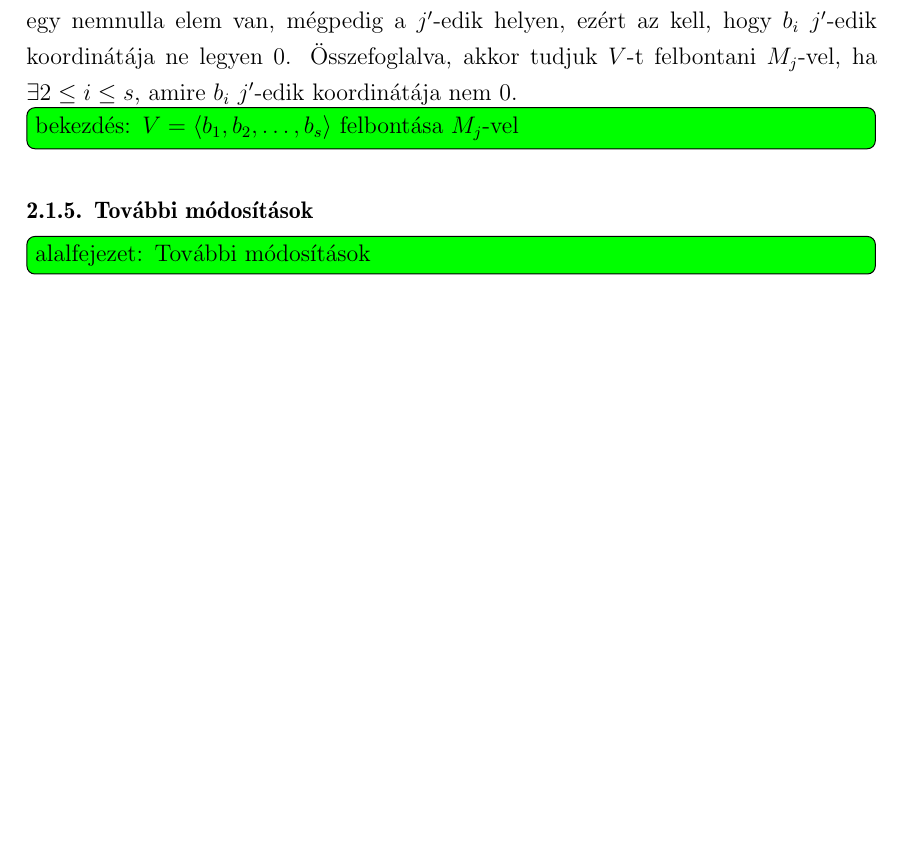
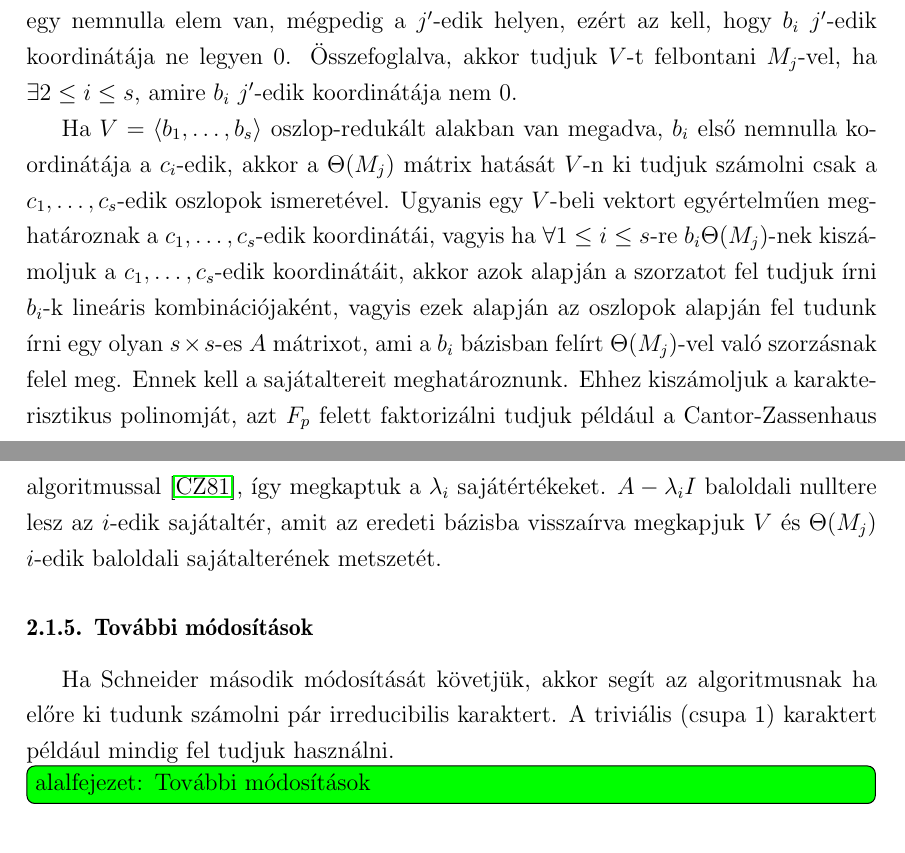
Before and after one commit to ngg/groupext, a LaTeX thesis (thesis/szakdoli.tex, which reads thesis/burnside.tex): part of page 11 of 14 before the commit and two parts of pages 11 and 12 of 15 after it, the two joined at a grey line, cut so that both start at the same text, the shorter picture padded with empty space. Compiled offline with LaTeX, dvips and Ghostscript.

Commit message:
thesis: end of schneider 2

```diff
--- a/thesis/burnside.tex
+++ b/thesis/burnside.tex
@@ -208,8 +208,17 @@ A szorzat első koordinátája $b_i$ és a mátrix első oszlopának skalárszor
 ezért az kell, hogy $b_i$ $j'$-edik koordinátája ne legyen $0$.
 Összefoglalva, akkor tudjuk $V$-t felbontani $M_j$-vel, ha $\exists 2\le i\le s$, amire $b_i$ $j'$-edik koordinátája nem $0$.
 
-\todo{bekezdés: $V=\langle b_1, b_2, \dots, b_s \rangle$ felbontása $M_j$-vel}
+Ha $V=\langle b_1, \dots, b_s \rangle$ oszlop-redukált alakban van megadva, $b_i$ első nemnulla koordinátája a $c_i$-edik,
+akkor a $\Theta(M_j)$ mátrix hatását $V$-n ki tudjuk számolni csak a $c_1, \dots, c_s$-edik oszlopok ismeretével.
+Ugyanis egy $V$-beli vektort egyértelműen meghatároznak a $c_1, \dots, c_s$-edik koordinátái, vagyis ha $\forall 1\le i\le s$-re $b_i\Theta(M_j)$-nek kiszámoljuk a $c_1, \dots, c_s$-edik koordinátáit,
+akkor azok alapján a szorzatot fel tudjuk írni $b_i$-k lineáris kombinációjaként, vagyis ezek alapján az oszlopok alapján fel tudunk írni egy olyan $s\times s$-es $A$ mátrixot,
+ami a $b_i$ bázisban felírt $\Theta(M_j)$-vel való szorzásnak felel meg.
+Ennek kell a sajátaltereit meghatároznunk.
+Ehhez kiszámoljuk a karakterisztikus polinomját, azt $F_p$ felett faktorizálni tudjuk például a Cantor-Zassenhaus algoritmussal \cite{CZ81}, így megkaptuk a $\lambda_i$ sajátértékeket.
+$A-\lambda_i I$ baloldali nulltere lesz az $i$-edik sajátaltér, amit az eredeti bázisba visszaírva megkapjuk $V$ és $\Theta(M_j)$ $i$-edik baloldali sajátalterének metszetét.
 
 \subsubsection{További módosítások}
 \label{subsubsec:bdstovabbi}
+Ha Schneider második módosítását követjük, akkor segít az algoritmusnak ha előre ki tudunk számolni pár irreducibilis karaktert.
+A triviális (csupa $1$) karaktert például mindig fel tudjuk használni.
 \todo{alalfejezet: További módosítások}
--- a/thesis/szakdoli.tex
+++ b/thesis/szakdoli.tex
@@ -28,6 +28,8 @@
 \newtheorem{theorem}{Tétel}[subsection]
 \newtheorem{lemma}[theorem]{Lemma}
 
+\DeclareMathOperator{\ab}{ab}
+
 \begin{document}
 
 \input{cimlap.tex}
```
Also changed, not shown: thesis/ref.bib (+12 -1 lines).
